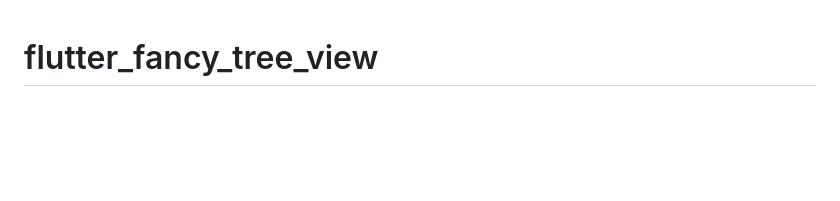
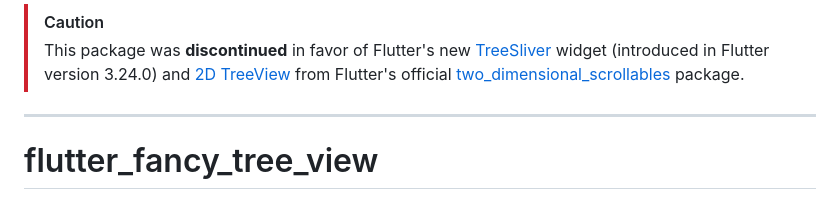
Before and after one commit to baumths/flutter_tree_view, a Markdown page: README.md, the part around the change. Drawn GitHub-style; blank space fills up the shorter version.

Commit message:
package discontinuation notice

```diff
--- a/README.md
+++ b/README.md
@@ -1,3 +1,11 @@
+> [!CAUTION]
+> This package was **discontinued** in favor of Flutter's new [TreeSliver](https://api.flutter.dev/flutter/widgets/TreeSliver-class.html)
+> widget (introduced in Flutter version 3.24.0) and
+> [2D TreeView](https://pub.dev/documentation/two_dimensional_scrollables/latest/two_dimensional_scrollables/TreeView-class.html)
+> from Flutter's official [two_dimensional_scrollables](https://pub.dev/packages/two_dimensional_scrollables) package.
+
+---
+
 # flutter_fancy_tree_view
 [![pub package](https://img.shields.io/pub/v/flutter_fancy_tree_view.svg)](https://pub.dev/packages/flutter_fancy_tree_view)
 
```
